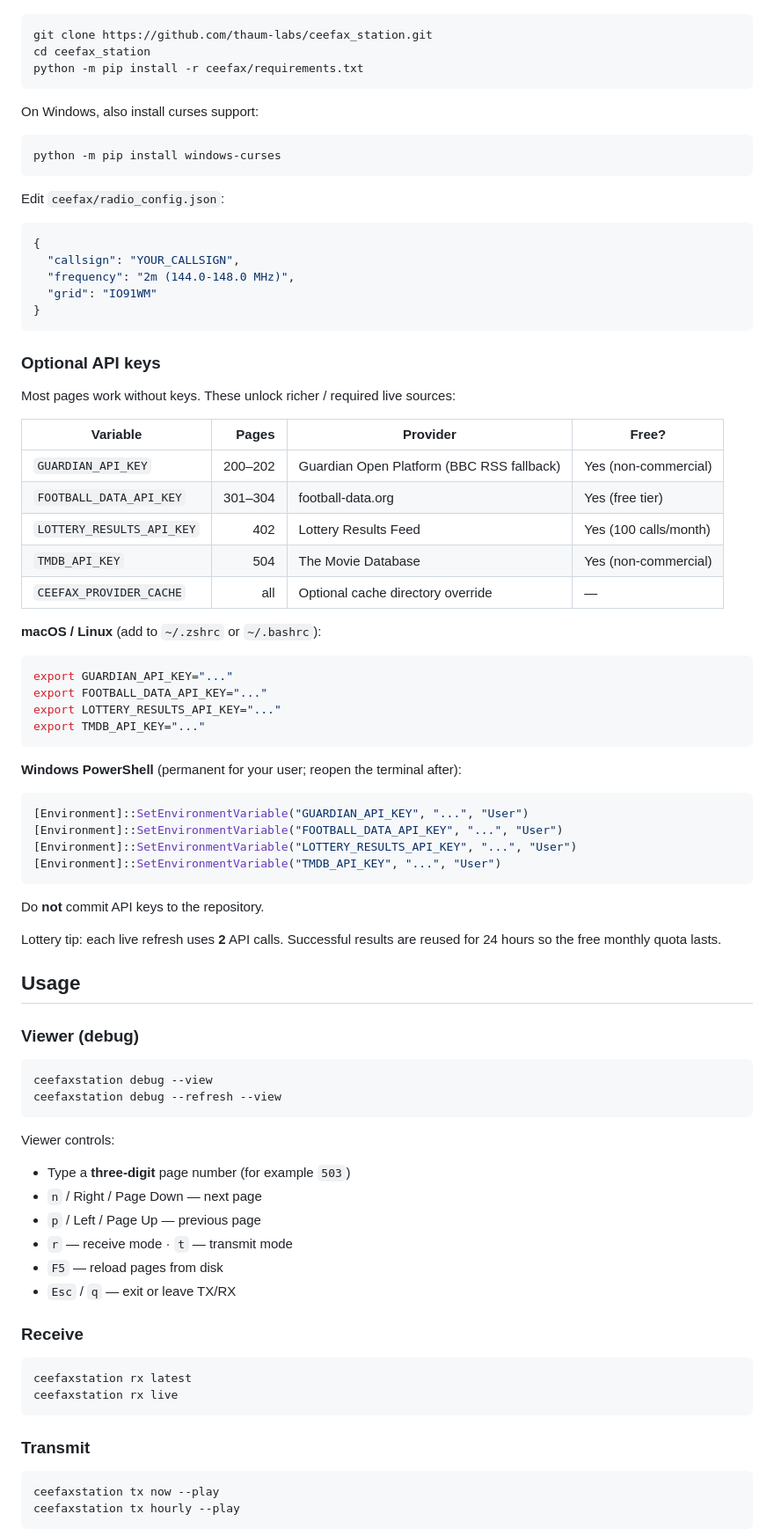
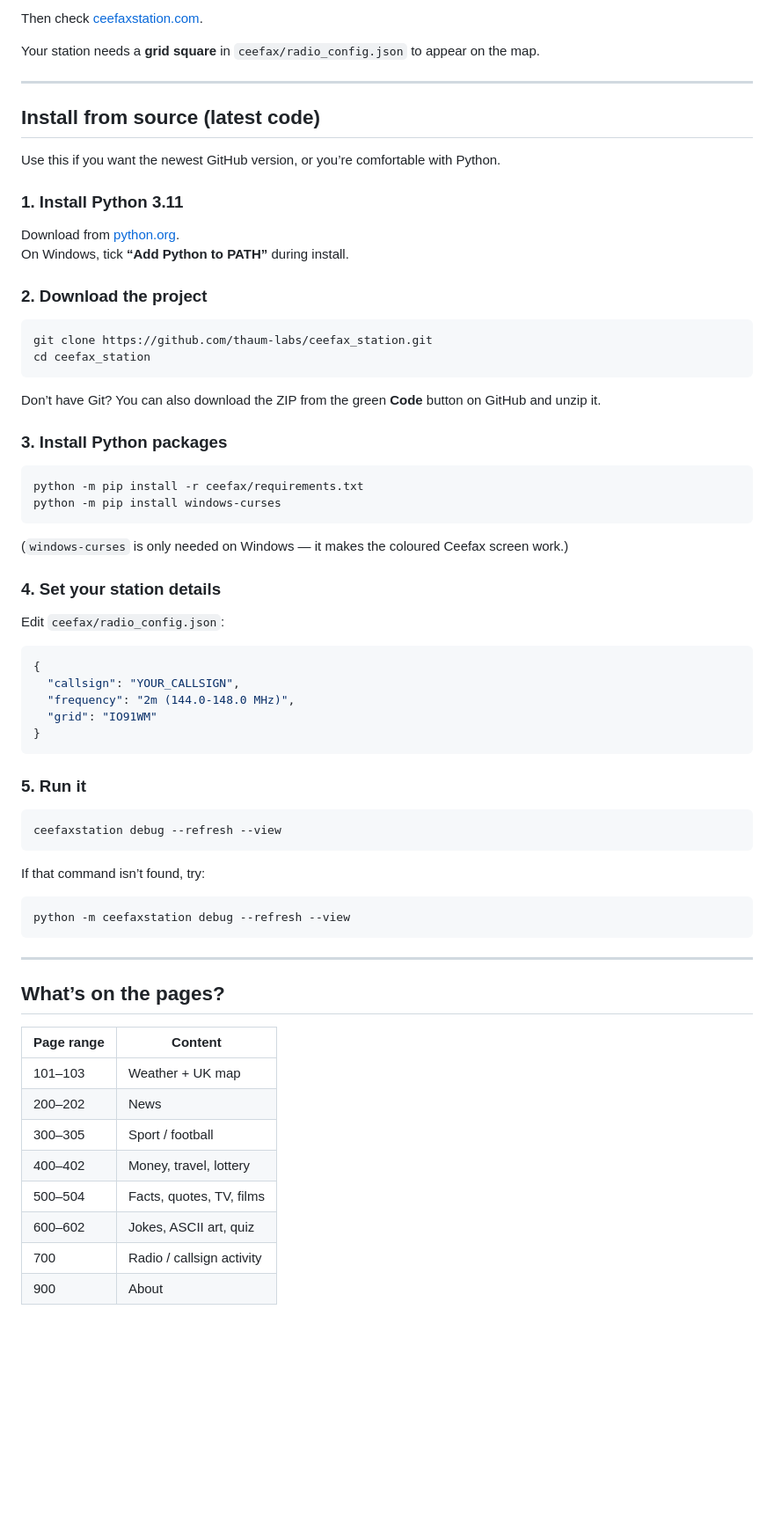
Before and after one commit to thaum-labs/ceefax_station_website, a Markdown page: README.md, the part around one of its changes. Shown at 88% size. GitHub-like rendering; blank space fills up the shorter version.

````diff
--- a/README.md
+++ b/README.md
@@ -139,15 +223,37 @@ The packaged installer can lag behind GitHub `main`. For the newest code, use Op
+Then check [ceefaxstation.com](https://ceefaxstation.com).
+
+Your station needs a **grid square** in `ceefax/radio_config.json` to appear on the map.
+
+---
+
+## Install from source (latest code)
+
+Use this if you want the newest GitHub version, or you’re comfortable with Python.
+
+### 1. Install Python 3.11
+
+Download from [python.org](https://www.python.org/downloads/).
+On Windows, tick **“Add Python to PATH”** during install.
+
+### 2. Download the project
 
 ```bash
 git clone https://github.com/thaum-labs/ceefax_station.git
 cd ceefax_station
-python -m pip install -r ceefax/requirements.txt
 ```
 
-On Windows, also install curses support:
+Don’t have Git? You can also download the ZIP from the green **Code** button on GitHub and unzip it.
+
+### 3. Install Python packages
 
 ```bash
+python -m pip install -r ceefax/requirements.txt
 python -m pip install windows-curses
 ```
+
+(`windows-curses` is only needed on Windows — it makes the coloured Ceefax screen work.)
+
+### 4. Set your station details
 
 Edit `ceefax/radio_config.json`:
 
@@ -159,63 +265,30 @@ Edit `ceefax/radio_config.json`:
 }
 ```
 
-### Optional API keys
-
-Most pages work without keys. These unlock richer / required live sources:
-
-| Variable | Pages | Provider | Free? |
-|---|---:|---|---|
-| `GUARDIAN_API_KEY` | 200–202 | Guardian Open Platform (BBC RSS fallback) | Yes (non-commercial) |
-| `FOOTBALL_DATA_API_KEY` | 301–304 | football-data.org | Yes (free tier) |
-| `LOTTERY_RESULTS_API_KEY` | 402 | Lottery Results Feed | Yes (100 calls/month) |
-| `TMDB_API_KEY` | 504 | The Movie Database | Yes (non-commercial) |
-| `CEEFAX_PROVIDER_CACHE` | all | Optional cache directory override | — |
-
-**macOS / Linux** (add to `~/.zshrc` or `~/.bashrc`):
+### 5. Run it
 
 ```bash
-export GUARDIAN_API_KEY="..."
-export FOOTBALL_DATA_API_KEY="..."
-export LOTTERY_RESULTS_API_KEY="..."
-export TMDB_API_KEY="..."
-```
-
-**Windows PowerShell** (permanent for your user; reopen the terminal after):
-
-```powershell
-[Environment]::SetEnvironmentVariable("GUARDIAN_API_KEY", "...", "User")
-[Environment]::SetEnvironmentVariable("FOOTBALL_DATA_API_KEY", "...", "User")
-[Environment]::SetEnvironmentVariable("LOTTERY_RESULTS_API_KEY", "...", "User")
-[Environment]::SetEnvironmentVariable("TMDB_API_KEY", "...", "User")
-```
-
-Do **not** commit API keys to the repository.
-
-Lottery tip: each live refresh uses **2** API calls. Successful results are reused for 24 hours so the free monthly quota lasts.
-
-## Usage
-
-### Viewer (debug)
-```bash
-ceefaxstation debug --view
 ceefaxstation debug --refresh --view
 ```
 
-Viewer controls:
-- Type a **three-digit** page number (for example `503`)
-- `n` / Right / Page Down — next page
-- `p` / Left / Page Up — previous page
-- `r` — receive mode · `t` — transmit mode
-- `F5` — reload pages from disk
-- `Esc` / `q` — exit or leave TX/RX
+If that command isn’t found, try:
 
-### Receive
 ```bash
-ceefaxstation rx latest
-ceefaxstation rx live
+python -m ceefaxstation debug --refresh --view
 ```
 
-### Transmit
-```bash
-ceefaxstation tx now --play
-ceefaxstation tx hourly --play
+---
+
+## What’s on the pages?
+
+| Page range | Content |
+| --- | --- |
+| 101–103 | Weather + UK map |
+| 200–202 | News |
+| 300–305 | Sport / football |
+| 400–402 | Money, travel, lottery |
+| 500–504 | Facts, quotes, TV, films |
+| 600–602 | Jokes, ASCII art, quiz |
+| 700 | Radio / callsign activity |
+| 900 | About |
+
````
Also changed, not shown: other parts of README.md (+215 -127 lines).
